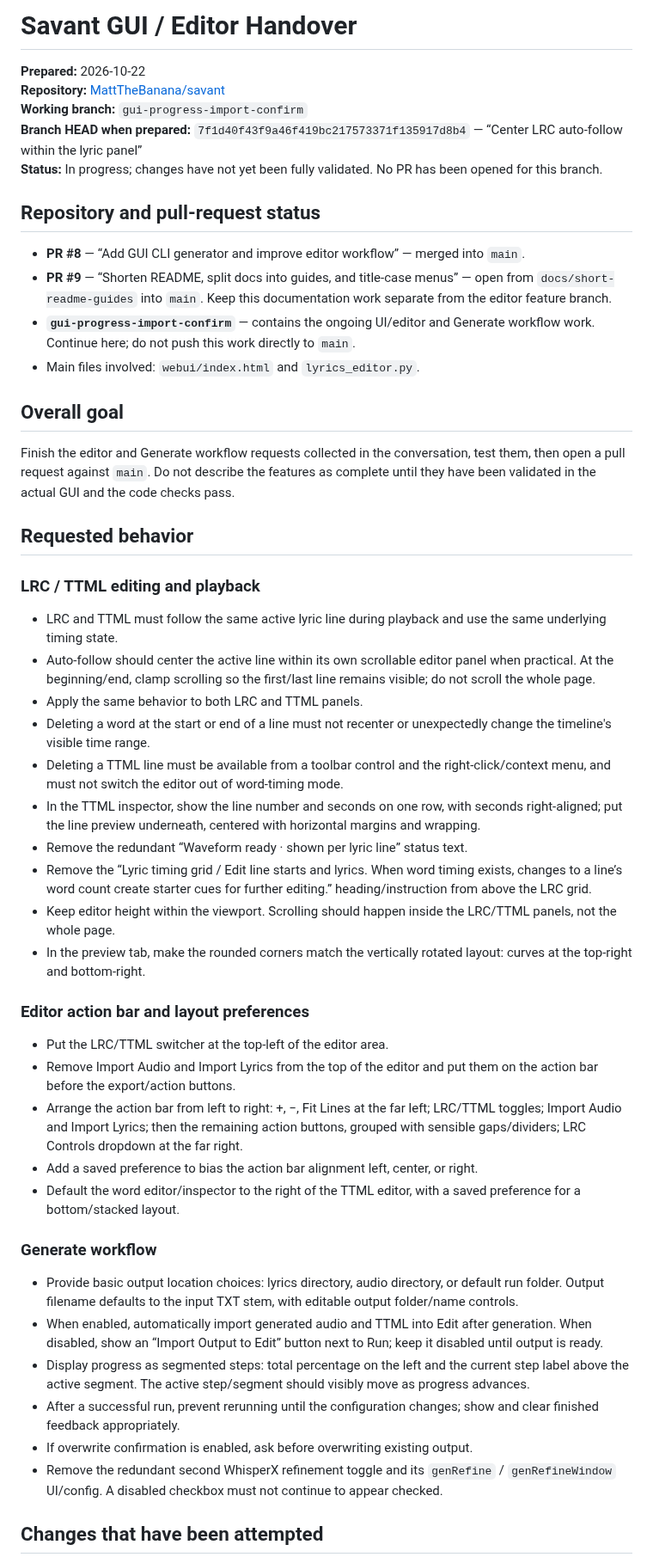
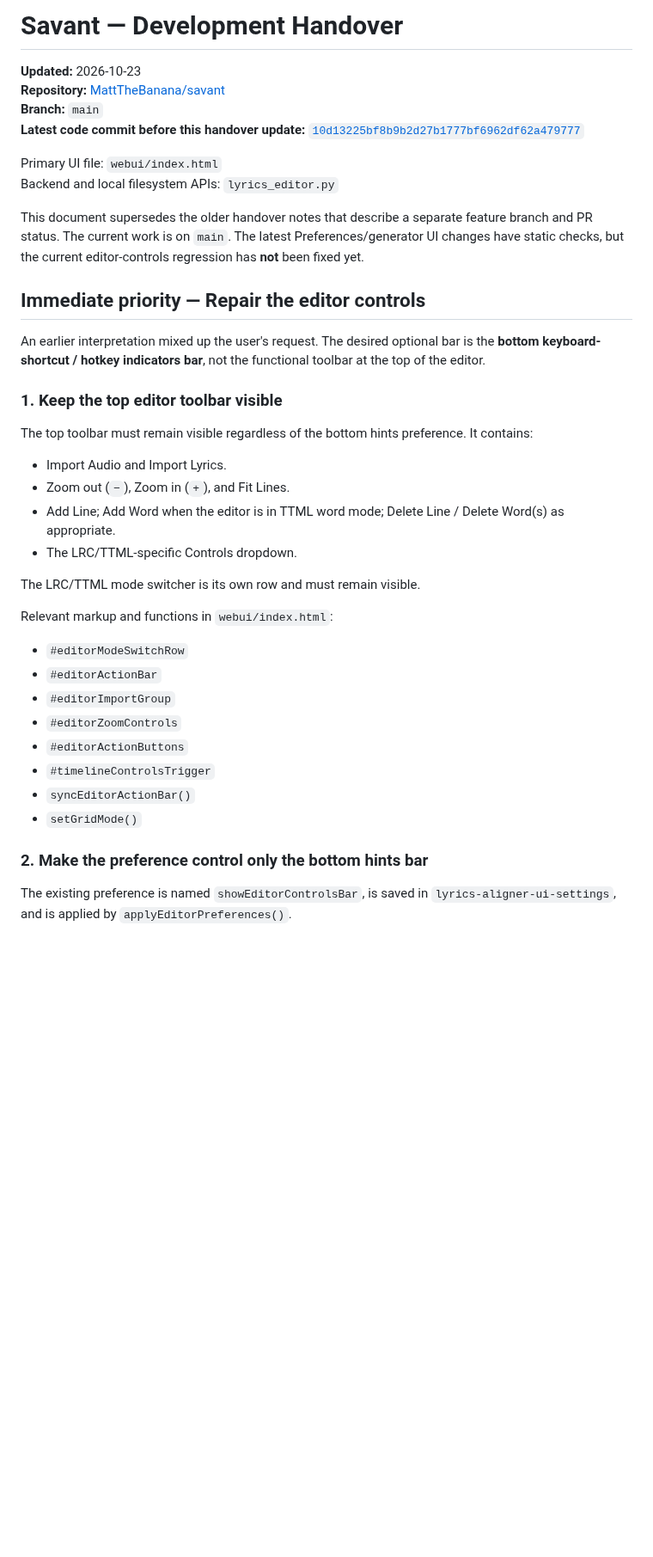
Before and after one commit to MattTheBanana/savant, a Markdown page: HANDOVER.md, the part around one of its changes. Shown at 86% size. GitHub-like rendering; blank space fills up the shorter version.

Commit message:
Refresh handover notes for current editor controls regression

```diff
--- a/HANDOVER.md
+++ b/HANDOVER.md
@@ -1,53 +1,42 @@
-# Savant GUI / Editor Handover
+# Savant — Development Handover
 
-**Prepared:** 2026-10-22
+**Updated:** 2026-10-23
 **Repository:** [MattTheBanana/savant](https://github.com/MattTheBanana/savant)
-**Working branch:** `gui-progress-import-confirm`
-**Branch HEAD when prepared:** `7f1d40f43f9a46f419bc217573371f135917d8b4` — “Center LRC auto-follow within the lyric panel”
-**Status:** In progress; changes have not yet been fully validated. No PR has been opened for this branch.
+**Branch:** `main`
+**Latest code commit before this handover update:** [`10d13225bf8b9b2d27b1777bf6962df62a479777`](https://github.com/MattTheBanana/savant/commit/10d13225bf8b9b2d27b1777bf6962df62a479777)
 
-## Repository and pull-request status
+Primary UI file: `webui/index.html`
+Backend and local filesystem APIs: `lyrics_editor.py`
 
-- **PR #8** — “Add GUI CLI generator and improve editor workflow” — merged into `main`.
-- **PR #9** — “Shorten README, split docs into guides, and title-case menus” — open from `docs/short-readme-guides` into `main`. Keep this documentation work separate from the editor feature branch.
-- **`gui-progress-import-confirm`** — contains the ongoing UI/editor and Generate workflow work. Continue here; do not push this work directly to `main`.
-- Main files involved: `webui/index.html` and `lyrics_editor.py`.
+This document supersedes the older handover notes that describe a separate feature branch and PR status. The current work is on `main`. The latest Preferences/generator UI changes have static checks, but the current editor-controls regression has **not** been fixed yet.
 
-## Overall goal
+## Immediate priority — Repair the editor controls
 
-Finish the editor and Generate workflow requests collected in the conversation, test them, then open a pull request against `main`. Do not describe the features as complete until they have been validated in the actual GUI and the code checks pass.
+An earlier interpretation mixed up the user's request. The desired optional bar is the **bottom keyboard-shortcut / hotkey indicators bar**, not the functional toolbar at the top of the editor.
 
-## Requested behavior
+### 1. Keep the top editor toolbar visible
 
-### LRC / TTML editing and playback
+The top toolbar must remain visible regardless of the bottom hints preference. It contains:
 
-- LRC and TTML must follow the same active lyric line during playback and use the same underlying timing state.
-- Auto-follow should center the active line within its own scrollable editor panel when practical. At the beginning/end, clamp scrolling so the first/last line remains visible; do not scroll the whole page.
-- Apply the same behavior to both LRC and TTML panels.
-- Deleting a word at the start or end of a line must not recenter or unexpectedly change the timeline's visible time range.
-- Deleting a TTML line must be available from a toolbar control and the right-click/context menu, and must not switch the editor out of word-timing mode.
-- In the TTML inspector, show the line number and seconds on one row, with seconds right-aligned; put the line preview underneath, centered with horizontal margins and wrapping.
-- Remove the redundant “Waveform ready · shown per lyric line” status text.
-- Remove the “Lyric timing grid / Edit line starts and lyrics. When word timing exists, changes to a line’s word count create starter cues for further editing.” heading/instruction from above the LRC grid.
-- Keep editor height within the viewport. Scrolling should happen inside the LRC/TTML panels, not the whole page.
-- In the preview tab, make the rounded corners match the vertically rotated layout: curves at the top-right and bottom-right.
+- Import Audio and Import Lyrics.
+- Zoom out (`−`), Zoom in (`+`), and Fit Lines.
+- Add Line; Add Word when the editor is in TTML word mode; Delete Line / Delete Word(s) as appropriate.
+- The LRC/TTML-specific Controls dropdown.
 
-### Editor action bar and layout preferences
+The LRC/TTML mode switcher is its own row and must remain visible.
 
-- Put the LRC/TTML switcher at the top-left of the editor area.
-- Remove Import Audio and Import Lyrics from the top of the editor and put them on the action bar before the export/action buttons.
-- Arrange the action bar from left to right: +, −, Fit Lines at the far left; LRC/TTML toggles; Import Audio and Import Lyrics; then the remaining action buttons, grouped with sensible gaps/dividers; LRC Controls dropdown at the far right.
-- Add a saved preference to bias the action bar alignment left, center, or right.
-- Default the word editor/inspector to the right of the TTML editor, with a saved preference for a bottom/stacked layout.
+Relevant markup and functions in `webui/index.html`:
 
-### Generate workflow
+- `#editorModeSwitchRow`
+- `#editorActionBar`
+- `#editorImportGroup`
+- `#editorZoomControls`
+- `#editorActionButtons`
+- `#timelineControlsTrigger`
+- `syncEditorActionBar()`
+- `setGridMode()`
 
-- Provide basic output location choices: lyrics directory, audio directory, or default run folder. Output filename defaults to the input TXT stem, with editable output folder/name controls.
-- When enabled, automatically import generated audio and TTML into Edit after generation. When disabled, show an “Import Output to Edit” button next to Run; keep it disabled until output is ready.
-- Display progress as segmented steps: total percentage on the left and the current step label above the active segment. The active step/segment should visibly move as progress advances.
-- After a successful run, prevent rerunning until the configuration changes; show and clear finished feedback appropriately.
-- If overwrite confirmation is enabled, ask before overwriting existing output.
-- Remove the redundant second WhisperX refinement toggle and its `genRefine` / `genRefineWindow` UI/config. A disabled checkbox must not continue to appear checked.
+### 2. Make the preference control only the bottom hints bar
 
-## Changes that have been attempted
+The existing preference is named `showEditorControlsBar`, is saved in `lyrics-aligner-ui-settings`, and is applied by `applyEditorPreferences()`.
 
```
Also changed, not shown: other parts of HANDOVER.md (+122 -45 lines).
